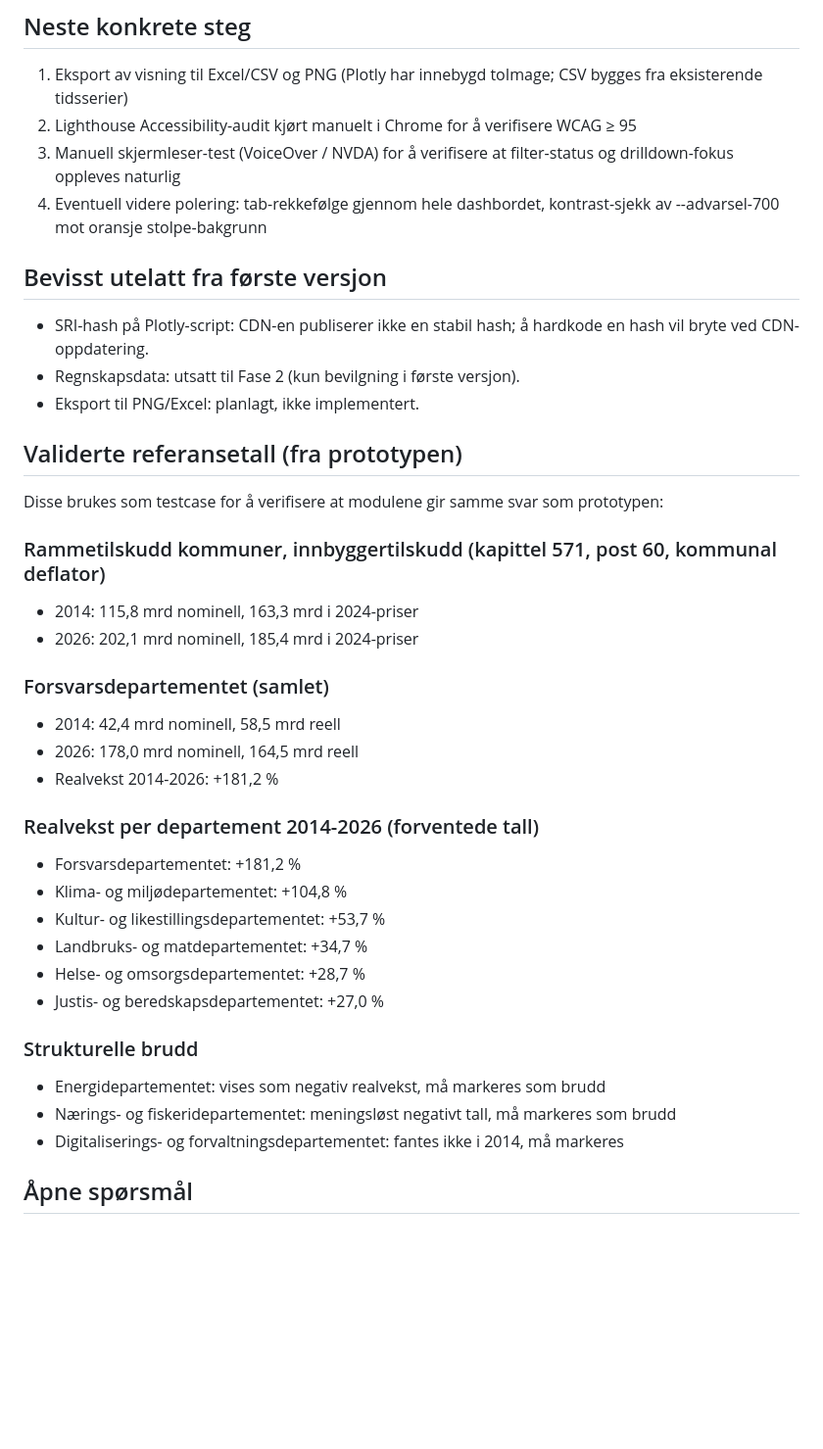
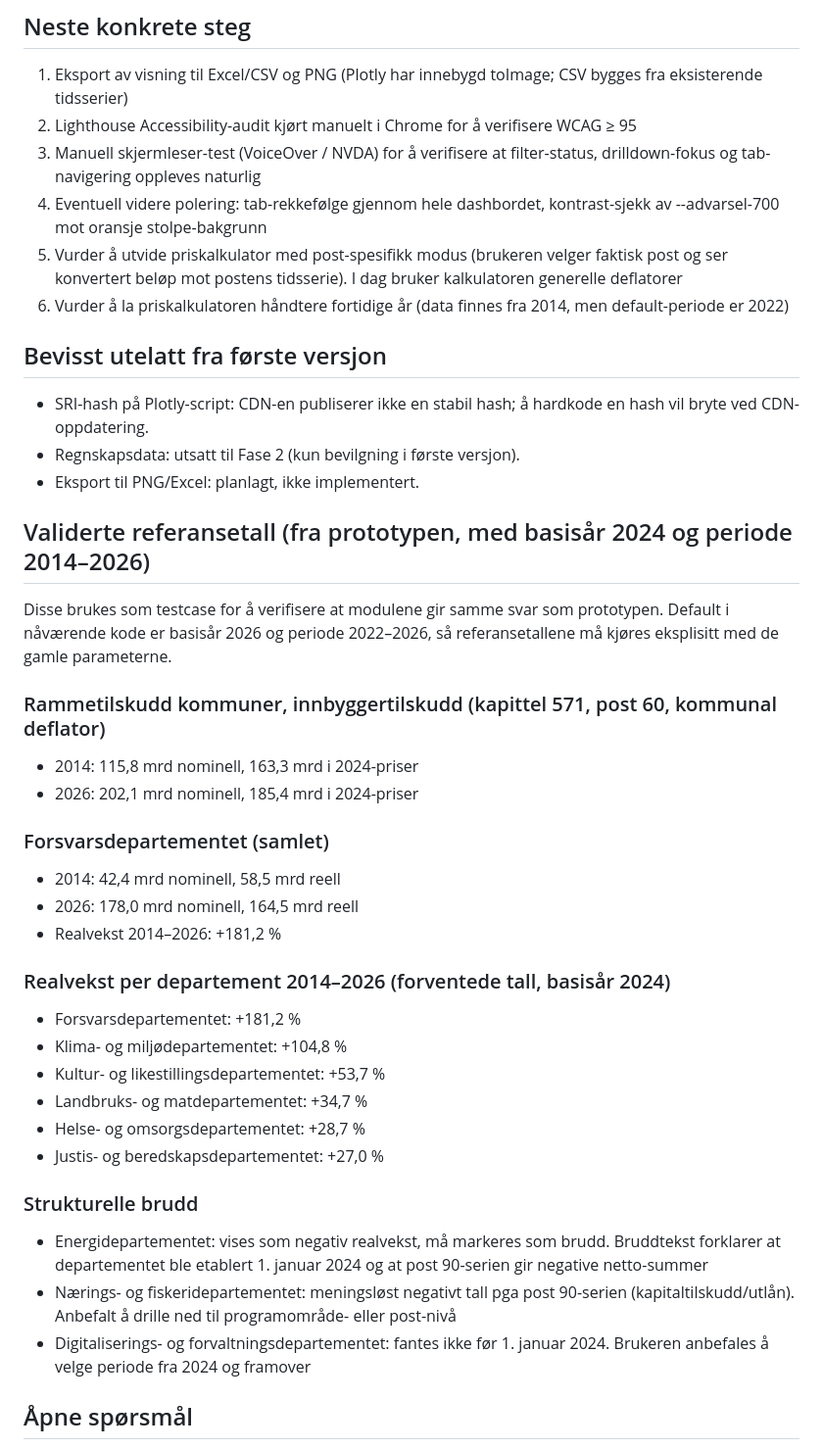
Before and after one commit to marhip97/realvekst, a Markdown page: STATUS.md, the part around one of its changes. Shown at 98% size. Rendered like a GitHub page; blank space fills up the shorter version.

Commit message:
STATUS.md: oppdater med UX-revisjon, datafiks, tab-nav og priskalkulator
Reflekterer arbeidet i PR #17 og PR #18 (inkl. tre followup-commits
mot main). Oppgir at default basisaar er endret fra 2024 til 2026 og
default-periode fra 2014-2026 til 2022-2026, slik at referansetallene
fra prototypen maa kjores eksplisitt med de gamle parameterne for
verifikasjon.

https://claude.ai/code/session_01Vc47TTR9eBRqcWgexp6vPZ

```diff
--- a/STATUS.md
+++ b/STATUS.md
@@ -38,8 +42,10 @@ Sist oppdatert: 2026-05-15
 
 1. Eksport av visning til Excel/CSV og PNG (Plotly har innebygd toImage; CSV bygges fra eksisterende tidsserier)
 2. Lighthouse Accessibility-audit kjørt manuelt i Chrome for å verifisere WCAG ≥ 95
-3. Manuell skjermleser-test (VoiceOver / NVDA) for å verifisere at filter-status og drilldown-fokus oppleves naturlig
+3. Manuell skjermleser-test (VoiceOver / NVDA) for å verifisere at filter-status, drilldown-fokus og tab-navigering oppleves naturlig
 4. Eventuell videre polering: tab-rekkefølge gjennom hele dashbordet, kontrast-sjekk av --advarsel-700 mot oransje stolpe-bakgrunn
+5. Vurder å utvide priskalkulator med post-spesifikk modus (brukeren velger faktisk post og ser konvertert beløp mot postens tidsserie). I dag bruker kalkulatoren generelle deflatorer
+6. Vurder å la priskalkulatoren håndtere fortidige år (data finnes fra 2014, men default-periode er 2022)
 
 ## Bevisst utelatt fra første versjon
 
@@ -47,9 +53,9 @@ Sist oppdatert: 2026-05-15
 - Regnskapsdata: utsatt til Fase 2 (kun bevilgning i første versjon).
 - Eksport til PNG/Excel: planlagt, ikke implementert.
 
-## Validerte referansetall (fra prototypen)
+## Validerte referansetall (fra prototypen, med basisår 2024 og periode 2014–2026)
 
-Disse brukes som testcase for å verifisere at modulene gir samme svar som prototypen:
+Disse brukes som testcase for å verifisere at modulene gir samme svar som prototypen. Default i nåværende kode er basisår 2026 og periode 2022–2026, så referansetallene må kjøres eksplisitt med de gamle parameterne.
 
 ### Rammetilskudd kommuner, innbyggertilskudd (kapittel 571, post 60, kommunal deflator)
 - 2014: 115,8 mrd nominell, 163,3 mrd i 2024-priser
@@ -58,9 +64,9 @@ Disse brukes som testcase for å verifisere at modulene gir samme svar som proto
 ### Forsvarsdepartementet (samlet)
 - 2014: 42,4 mrd nominell, 58,5 mrd reell
 - 2026: 178,0 mrd nominell, 164,5 mrd reell
-- Realvekst 2014-2026: +181,2 %
+- Realvekst 2014–2026: +181,2 %
 
-### Realvekst per departement 2014-2026 (forventede tall)
+### Realvekst per departement 2014–2026 (forventede tall, basisår 2024)
 - Forsvarsdepartementet: +181,2 %
 - Klima- og miljødepartementet: +104,8 %
 - Kultur- og likestillingsdepartementet: +53,7 %
@@ -69,9 +75,9 @@ Disse brukes som testcase for å verifisere at modulene gir samme svar som proto
 - Justis- og beredskapsdepartementet: +27,0 %
 
 ### Strukturelle brudd
-- Energidepartementet: vises som negativ realvekst, må markeres som brudd
-- Nærings- og fiskeridepartementet: meningsløst negativt tall, må markeres som brudd
-- Digitaliserings- og forvaltningsdepartementet: fantes ikke i 2014, må markeres
+- Energidepartementet: vises som negativ realvekst, må markeres som brudd. Bruddtekst forklarer at departementet ble etablert 1. januar 2024 og at post 90-serien gir negative netto-summer
+- Nærings- og fiskeridepartementet: meningsløst negativt tall pga post 90-serien (kapitaltilskudd/utlån). Anbefalt å drille ned til programområde- eller post-nivå
+- Digitaliserings- og forvaltningsdepartementet: fantes ikke før 1. januar 2024. Brukeren anbefales å velge periode fra 2024 og framover
 
 ## Åpne spørsmål
 
```
Also changed, not shown: other parts of STATUS.md (+5 -1 lines).
